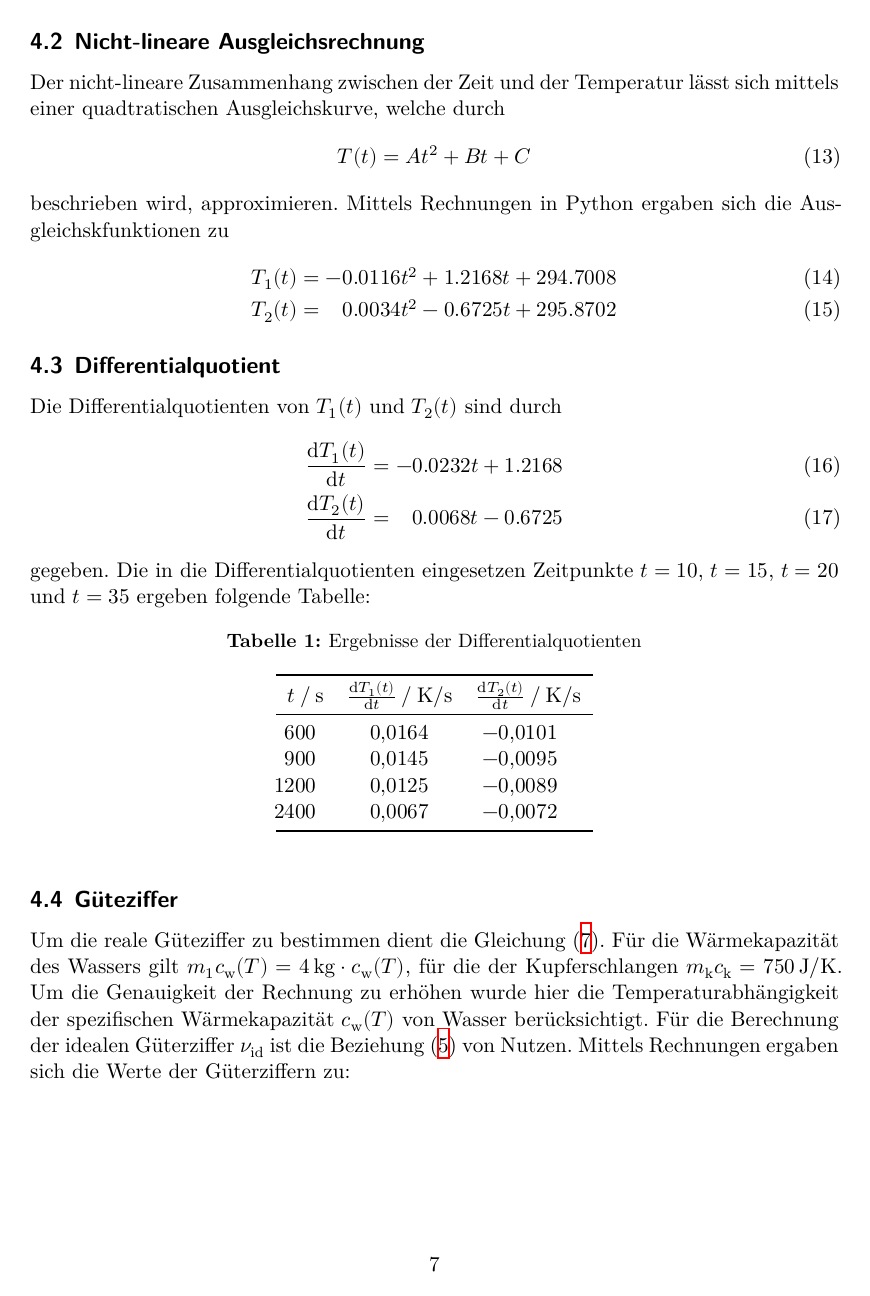
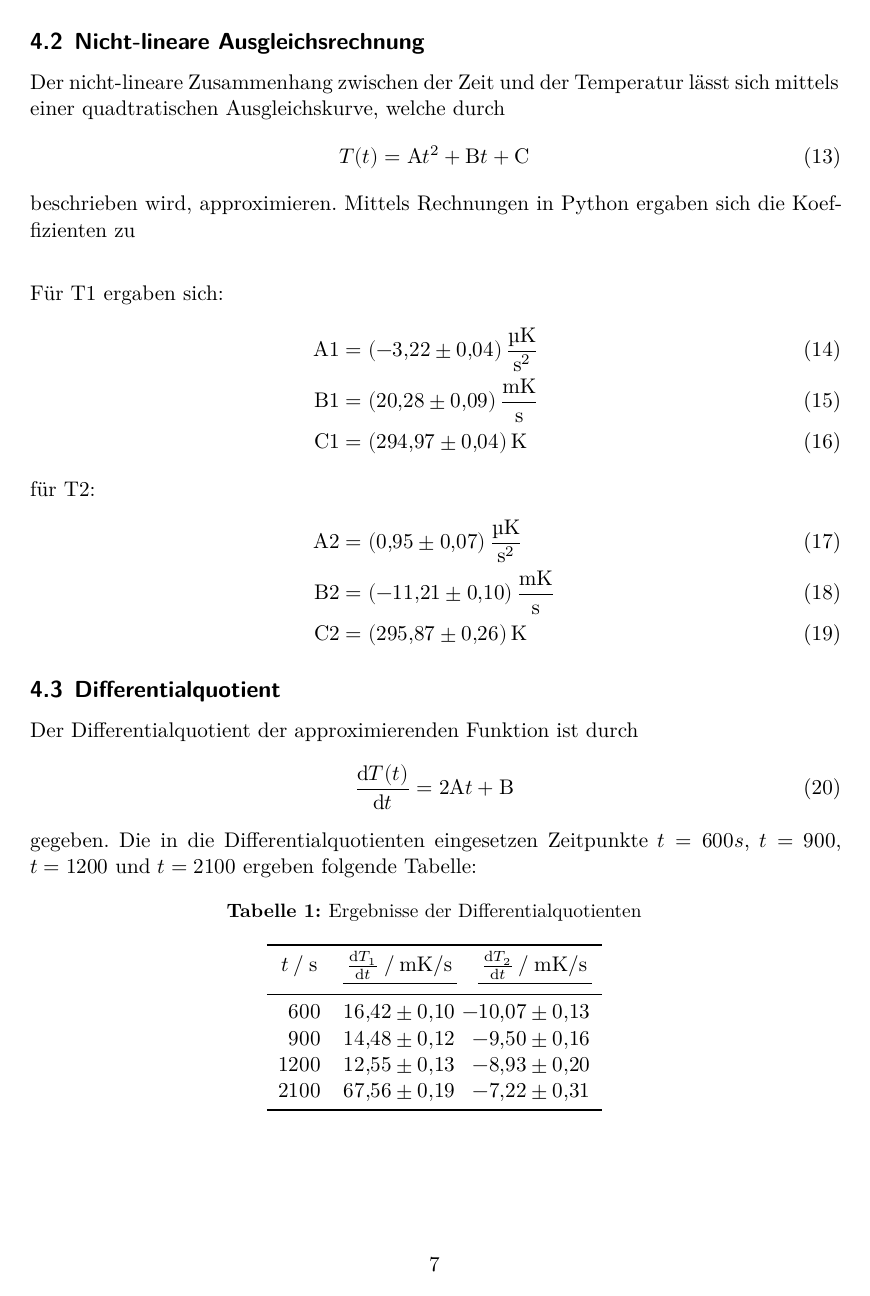
Before and after one commit to YanickKi/AP_T_Y, a LaTeX document (latex-template/main.tex, which reads latex-template/content/auswertung.tex): page 7 of 9. Compiled offline with XeLaTeX.

Commit message:
added uncertainties

```diff
--- a/latex-template/content/auswertung.tex
+++ b/latex-template/content/auswertung.tex
@@ -10,39 +10,43 @@
 \subsection{Nicht-lineare Ausgleichsrechnung}
 Der nicht-lineare Zusammenhang zwischen der Zeit und der Temperatur lässt sich mittels einer quadtratischen Ausgleichskurve, welche durch
 \begin{equation}
-  T(t) = At^2 + Bt + C
+  T(t) = \symup{A}t^2 + \symup{B}t + \symup{C}
 \end{equation}
-beschrieben wird, approximieren. Mittels Rechnungen in Python ergaben sich die Ausgleichskfunktionen zu
+beschrieben wird, approximieren. Mittels Rechnungen in Python ergaben sich die Koeffizienten zu
 \begin{align}
-  T_1(t) &= - 0.0116t^2 + 1.2168 t + 294.7008 \\
-  T_2(t) &= \phantom{-}  0.0034 t^2 - 0.6725 t + 295.8702
+  \intertext{Für T1 ergaben sich:}
+  \symup{A}1 &= \SI{-3.22(4)}{\micro\kelvin\per\second\tothe{2}} \\
+  \symup{B}1 &= \SI{20.28(9)}{\milli\kelvin\per\second} \\
+  \symup{C}1 &= \SI{294.97(4)}{\kelvin}  \\
+  \intertext{für T2:}
+  \symup{A}2 &= \SI{0.95(7)}{\micro\kelvin\per\second\tothe{2}}\\
+  \symup{B}2 &= \SI{-11.21(10)}{\milli\kelvin\per\second}\\
+  \symup{C}2 &= \SI{295.87(26)}{\kelvin}
 \end{align}
 \subsection{Differentialquotient}
-Die Differentialquotienten von $T_1(t)$ und $T_2(t)$ sind durch
-\begin{align}
-  \frac{\symup{d} T_1(t)}{\symup{d}t} = - 0.0232t + 1.2168  \\
-  \frac{\symup{d} T_2(t)}{\symup{d}t} = \phantom{-} 0.0068 t - 0.6725
-\end{align}
-gegeben. Die in die Differentialquotienten eingesetzen Zeitpunkte $t = 10$, $t = 15$, $t = 20$ und $t = 35$ ergeben folgende Tabelle:
+Der Differentialquotient der approximierenden Funktion ist durch
+\begin{equation}
+  \frac{\symup{d} T(t)}{\symup{d}t} = 2\symup{A}t + \symup{B}
+\end{equation}
+gegeben. Die in die Differentialquotienten eingesetzen Zeitpunkte $t = 600s$, $t = 900$, $t = 1200$ und $t = 2100$ ergeben folgende Tabelle:
 \begin{table}
   \centering
   \caption{Ergebnisse der Differentialquotienten}
   \label{tab:Differentialquotient}
   \sisetup{table-format = 1.4}
-  \begin{tabular}{S[table-format = 2.0] S S}
+  \begin{tabular}{S[table-format = 4.0] S [table-format = 2.2] @{${}\pm{}$} S[table-format = 0.2] S[table-format= 2.2] @{${}\pm{}$} S[table-format = 0.2]}
     \toprule
-    {$t \mathbin{/} \si{\second}$} & {$\frac{\symup{d} T_1(t)}{\symup{d}t} \mathbin{/} \si{\kelvin\second\tothe{-1}}$} &
-    {$\frac{\symup{d} T_2(t)}{\symup{d}t} \mathbin{/} \si{\kelvin\second\tothe{-1}}$} \\
+    {$t \mathbin{/} \si{\second}$} & \multicolumn{2}{c}{$\frac{\symup{d} T_1}{\symup{d}t} \mathbin{/} \si{\milli\kelvin\second\tothe{-1}}$}
+    & \multicolumn{2}{c}{$\frac{\symup{d} T_2}{\symup{d}t} \mathbin{/} \si{\milli\kelvin\second\tothe{-1}}$} \\
+    \cmidrule(lr){2-3} \cmidrule(lr){4-5}
     \midrule
-    600  & 0.0164 &-0.0101 \\
-    900  & 0,0145 &-0.0095 \\
-    1200 & 0.0125 &-0.0089 \\
-    2400 & 0.0067 &-0.0072 \\
+    600  & 16.42 & 0.10 & -10.07 & 0.13\\
+    900  & 14.48 & 0.12 & -9.50  & 0.16\\
+    1200 & 12.55 & 0.13 & -8.93  & 0.20\\
+    2100 & 67.56 & 0.19 & -7.22  & 0.31\\
     \bottomrule
   \end{tabular}
 \end{table}
 \subsection{Güteziffer}
 Um die reale Güteziffer zu bestimmen dient die Gleichung \eqref{eqn:Güteziffer}.
 Für die Wärmekapazität des Wassers gilt $m_1 c_\text{w}(T) = \SI{4}{\kilo\gram}\cdot c_\text{w}(T)$,
-für die der Kupferschlangen $m_\text{k}c_\text{k} = \SI{750} {\joule\per\kelvin}$. Um die Genauigkeit der Rechnung zu erhöhen wurde hier die Temperaturabhängigkeit
-der spezifischen Wärmekapazität $c_\text{w}(T)$ von Wasser berücksichtigt. Für die Berechnung der idealen Güterziffer $\nu_\text{id}$ ist die Beziehung \eqref{eqn:Id} von Nutzen.
```
Also changed, not shown: latex-template/Daten.txt (+1 -1 lines), latex-template/todo.txt (+1 -0 lines), latex-template/content/auswertung.tex (19 more changed lines), 1 other file.
